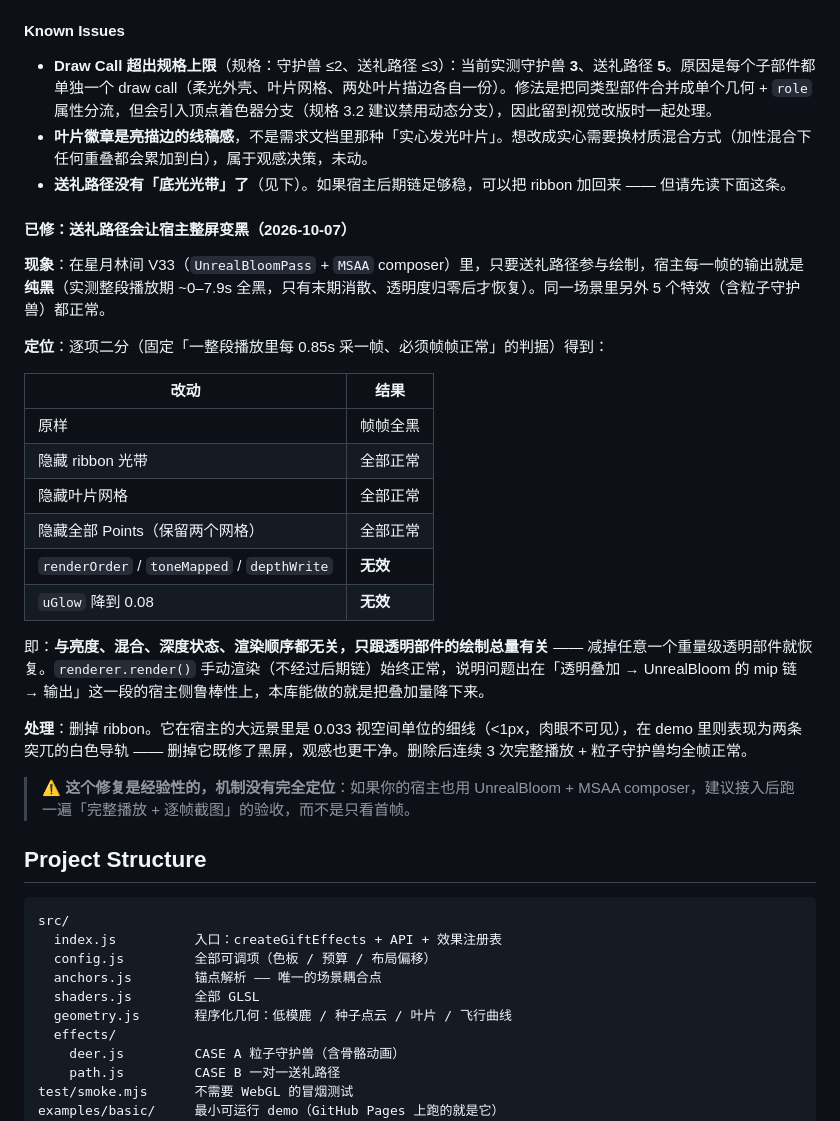
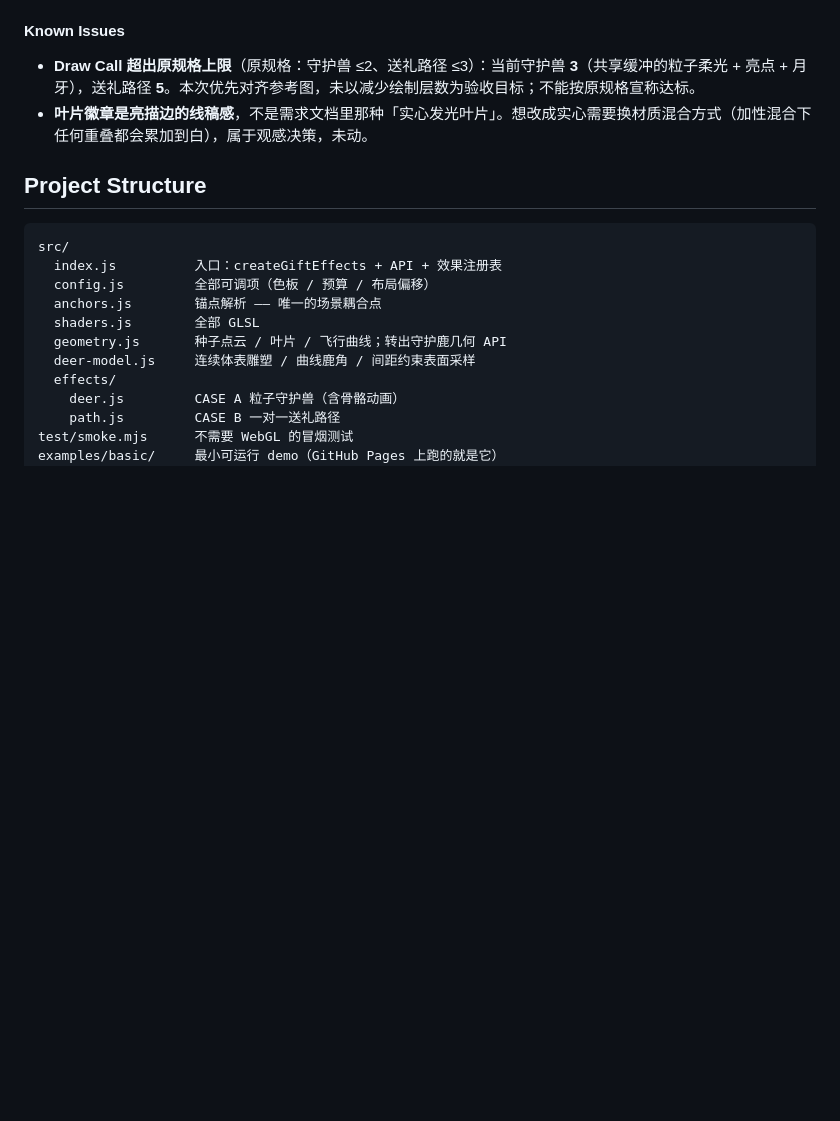
Before and after one commit to Miracle-Shen/three-gift-effects, a Markdown page: README.md, the part around the change printed below. Drawn GitHub-style; blank space fills up the shorter version.

```diff
--- a/README.md
+++ b/README.md
@@ -246,30 +258,8 @@ gifts.applySkin({ 'gift.path.core.color': [c.r, c.g, c.b] });
 
 #### Known Issues
 
-- **Draw Call 超出规格上限**（规格：守护兽 ≤2、送礼路径 ≤3）：当前实测守护兽 **3**、送礼路径 **5**。原因是每个子部件都单独一个 draw call（柔光外壳、叶片网格、两处叶片描边各自一份）。修法是把同类型部件合并成单个几何 + `role` 属性分流，但会引入顶点着色器分支（规格 3.2 建议禁用动态分支），因此留到视觉改版时一起处理。
+- **Draw Call 超出原规格上限**（原规格：守护兽 ≤2、送礼路径 ≤3）：当前守护兽 **3**（共享缓冲的粒子柔光 + 亮点 + 月牙），送礼路径 **5**。本次优先对齐参考图，未以减少绘制层数为验收目标；不能按原规格宣称达标。
 - **叶片徽章是亮描边的线稿感**，不是需求文档里那种「实心发光叶片」。想改成实心需要换材质混合方式（加性混合下任何重叠都会累加到白），属于观感决策，未动。
-- **送礼路径没有「底光光带」了**（见下）。如果宿主后期链足够稳，可以把 ribbon 加回来 —— 但请先读下面这条。
-
-#### 已修：送礼路径会让宿主整屏变黑（2026-10-07）
-
-**现象**：在星月林间 V33（`UnrealBloomPass` + `MSAA` composer）里，只要送礼路径参与绘制，宿主每一帧的输出就是**纯黑**（实测整段播放期 ~0–7.9s 全黑，只有末期消散、透明度归零后才恢复）。同一场景里另外 5 个特效（含粒子守护兽）都正常。
-
-**定位**：逐项二分（固定「一整段播放里每 0.85s 采一帧、必须帧帧正常」的判据）得到：
-
-| 改动 | 结果 |
-| --- | --- |
-| 原样 | 帧帧全黑 |
-| 隐藏 ribbon 光带 | 全部正常 |
-| 隐藏叶片网格 | 全部正常 |
-| 隐藏全部 Points（保留两个网格） | 全部正常 |
-| `renderOrder` / `toneMapped` / `depthWrite` | **无效** |
-| `uGlow` 降到 0.08 | **无效** |
-
-即：**与亮度、混合、深度状态、渲染顺序都无关，只跟透明部件的绘制总量有关** —— 减掉任意一个重量级透明部件就恢复。`renderer.render()` 手动渲染（不经过后期链）始终正常，说明问题出在「透明叠加 → UnrealBloom 的 mip 链 → 输出」这一段的宿主侧鲁棒性上，本库能做的就是把叠加量降下来。
-
-**处理**：删掉 ribbon。它在宿主的大远景里是 0.033 视空间单位的细线（<1px，肉眼不可见），在 demo 里则表现为两条突兀的白色导轨 —— 删掉它既修了黑屏，观感也更干净。删除后连续 3 次完整播放 + 粒子守护兽均全帧正常。
-
-> ⚠️ **这个修复是经验性的，机制没有完全定位**：如果你的宿主也用 UnrealBloom + MSAA composer，建议接入后跑一遍「完整播放 + 逐帧截图」的验收，而不是只看首帧。
 
 ## Project Structure
 
@@ -279,7 +269,8 @@ src/
   config.js         全部可调项（色板 / 预算 / 布局偏移）
   anchors.js        锚点解析 —— 唯一的场景耦合点
   shaders.js        全部 GLSL
-  geometry.js       程序化几何：低模鹿 / 种子点云 / 叶片 / 飞行曲线
+  geometry.js       种子点云 / 叶片 / 飞行曲线；转出守护鹿几何 API
+  deer-model.js     连续体表雕塑 / 曲线鹿角 / 间距约束表面采样
   effects/
     deer.js         CASE A 粒子守护兽（含骨骼动画）
     path.js         CASE B 一对一送礼路径
```
Also changed, not shown: other parts of README.md (+16 -4 lines), docs/preview-deer.png, 11 other files.
